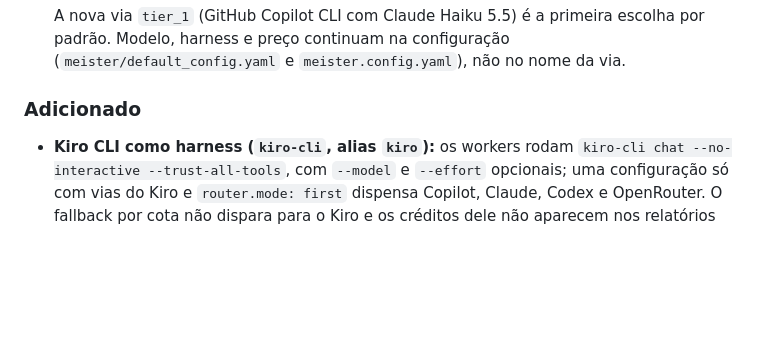
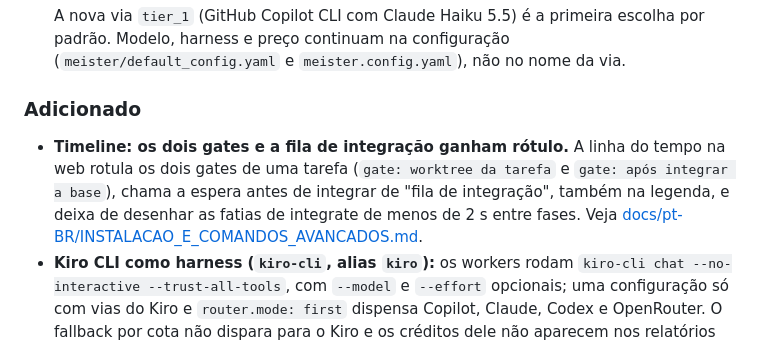
Before and after one commit to CristianonCarvalho/meisterrouter, a Markdown page: CHANGELOG.pt-BR.md, the part around the change. GitHub-like rendering; blank space fills up the shorter version.

Commit message:
changelog: rótulos dos gates e fila de integração na timeline
Co-Authored-By: Claude Opus 5.5 <noreply@anthropic.com>

```diff
--- a/CHANGELOG.pt-BR.md
+++ b/CHANGELOG.pt-BR.md
@@ -19,6 +19,7 @@ Este changelog segue o formato [Keep a Changelog](https://keepachangelog.com/pt-
   A nova via `tier_1` (GitHub Copilot CLI com Claude Haiku 5.5) é a primeira escolha por padrão. Modelo, harness e preço continuam na configuração (`meister/default_config.yaml` e `meister.config.yaml`), não no nome da via.
 
 ### Adicionado
+- **Timeline: os dois gates e a fila de integração ganham rótulo.** A linha do tempo na web rotula os dois gates de uma tarefa (`gate: worktree da tarefa` e `gate: após integrar a base`), chama a espera antes de integrar de "fila de integração", também na legenda, e deixa de desenhar as fatias de integrate de menos de 2 s entre fases. Veja [docs/pt-BR/INSTALACAO_E_COMANDOS_AVANCADOS.md](docs/pt-BR/INSTALACAO_E_COMANDOS_AVANCADOS.md#linha-do-tempo-na-web).
 - **Kiro CLI como harness (`kiro-cli`, alias `kiro`):** os workers rodam `kiro-cli chat --no-interactive --trust-all-tools`, com `--model` e `--effort` opcionais; uma configuração só com vias do Kiro e `router.mode: first` dispensa Copilot, Claude, Codex e OpenRouter. O fallback por cota não dispara para o Kiro e os créditos dele não aparecem nos relatórios de uso. Veja [docs/pt-BR/KIRO.md](docs/pt-BR/KIRO.md).
 - **Java/Maven no gate:** `gate.env` (padrão vazio) define variáveis de ambiente para os comandos do gate, e com `JAVA_HOME` o `bin` dele entra no início do `PATH`; um `pom.xml` é detectado sem `gate.commands` e roda `mvn -B -q test`, resolvendo o Maven pelo `mvnw`/`mvnw.cmd` do projeto, pelo `mvn` do `PATH` e depois por `MAVEN_HOME`/`M2_HOME`; `target/**` passa a ser tolerado por padrão em `scope.tolerated_files`. Veja [docs/pt-BR/JAVA_MAVEN.md](docs/pt-BR/JAVA_MAVEN.md).
 - **`retry.worker_error_attempts` (padrão `1`; `0` desliga).** Quando um worker devolve erro (por exemplo, o harness sai com código 1 numa falha transitória), o Meister registra o evento `worker_retry` (`reason: worker_error`) e tenta de novo na mesma via; esgotadas essas tentativas, passa para a próxima via de `workers.tier_order`. A run só falha quando não sobra via. Antes, um único erro do worker derrubava a run inteira apesar de `max_retries` e de haver outras vias. Com `0`, fica o comportamento antigo. Veja [docs/pt-BR/INSTALACAO_E_COMANDOS_AVANCADOS.md](docs/pt-BR/INSTALACAO_E_COMANDOS_AVANCADOS.md#configuração-avançada).
```
Also changed, not shown: CHANGELOG.md (+1 -0 lines).
